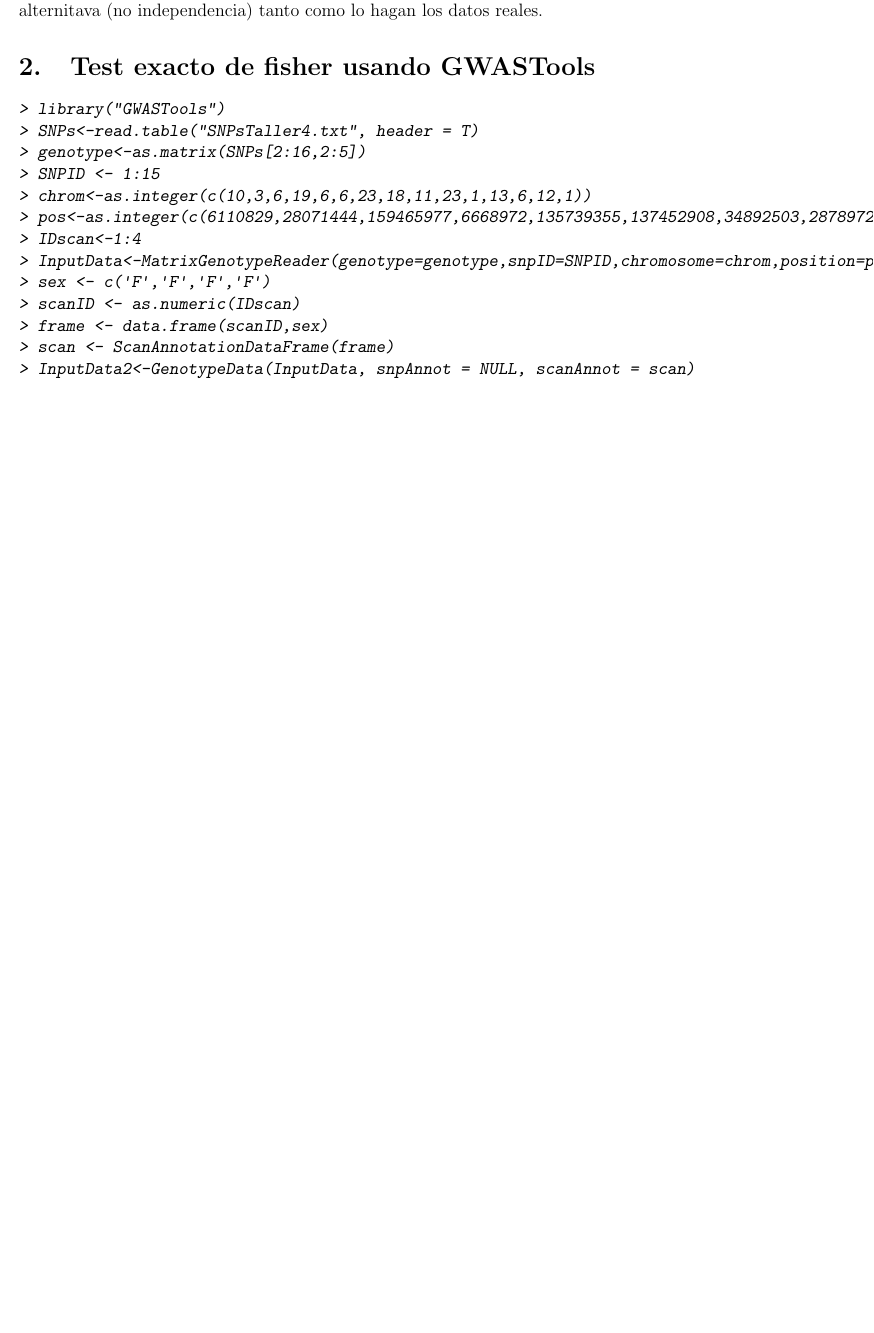
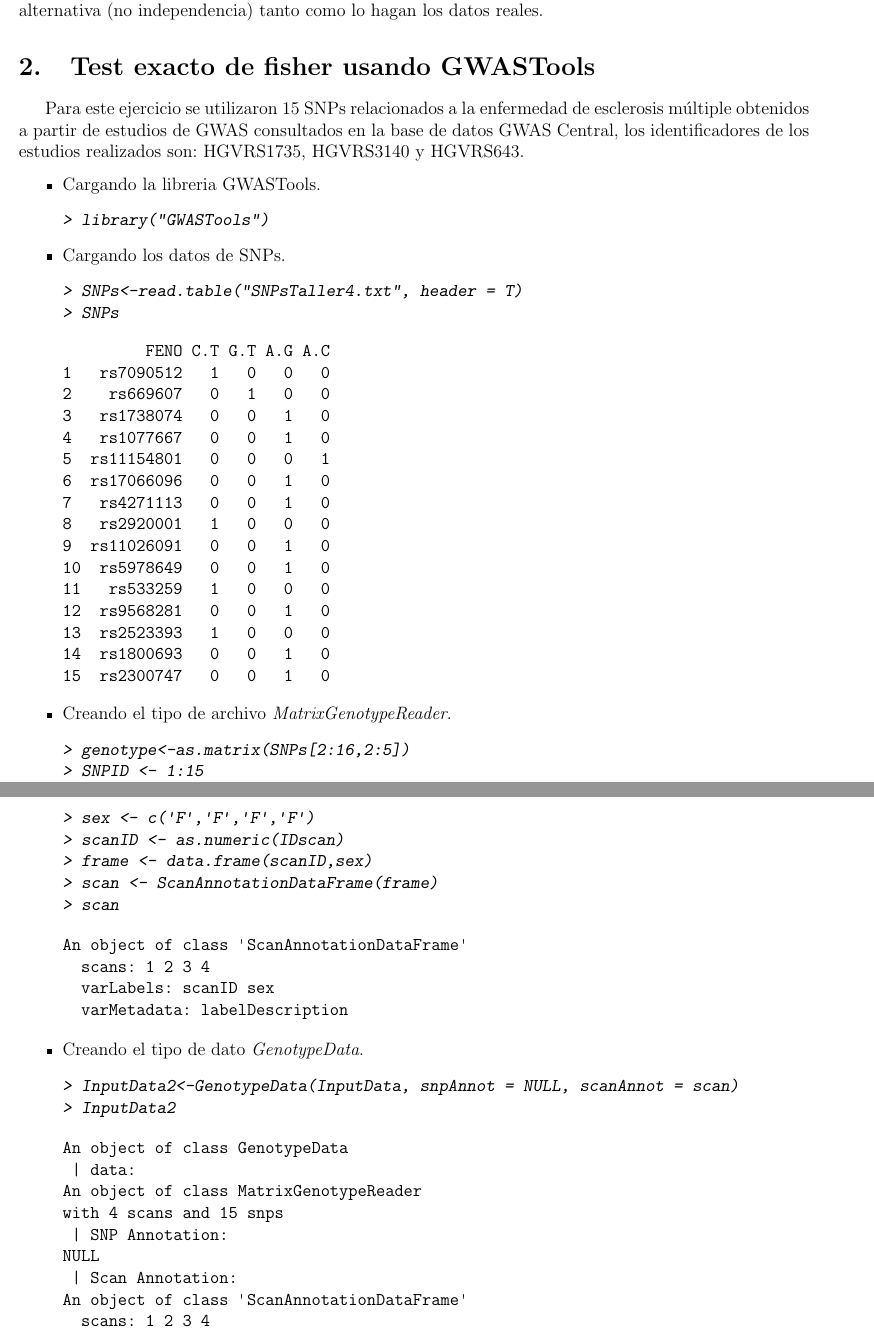
Before and after one commit to jdhenaos/EstGen, a LaTeX document (Taller4/JuanHenao_Taller4.tex): part of page 2 of 3 before the commit and two parts of pages 2 and 3 of 4 after it, the two joined at a grey line, cut so that both start at the same text, the shorter picture padded with empty space. The pictures show the PDF file Taller4/JuanHenao_Taller4.pdf that the author committed with the source.

Commit message:
Complete asign

```diff
--- a/Taller4/JuanHenao_Taller4.tex
+++ b/Taller4/JuanHenao_Taller4.tex
@@ -48,9 +48,20 @@
 
-Para estimar el p-value se pueden seguir dos metodos, el primero de ellos es sumando las probabilidades de las tablas estimadas cuyo valor de probabilidad asociado (ecuacion 1), sea menor o igual al de la tabla observada, la segunda posibilidad es sumar todas las probabilidades que apoyen la hipotesis alternitava (no independencia) tanto como lo hagan los datos reales.
+Para estimar el p-value se pueden seguir dos métodos, el primero de ellos es sumando las probabilidades de las tablas estimadas cuyo valor de probabilidad asociado (ecuación 1), sea menor o igual al de la tabla observada, la segunda posibilidad es sumar todas las probabilidades que apoyen la hipótesis alternativa (no independencia) tanto como lo hagan los datos reales.
 
 \section{Test exacto de fisher usando GWASTools}
-
+Para este ejercicio se utilizaron 15 SNPs relacionados a la enfermedad de esclerosis múltiple obtenidos a partir de estudios de GWAS consultados en la base de datos GWAS Central, los identificadores de los estudios realizados son: HGVRS1735, HGVRS3140 y HGVRS643.
+  \begin{itemize}
+\item Cargando la libreria GWASTools.
 \begin{Schunk}
 \begin{Sinput}
 > library("GWASTools")
+\end{Sinput}
+\end{Schunk}
+\item Cargando los datos de SNPs.
+\begin{Schunk}
+\begin{Sinput}
 > SNPs<-read.table("SNPsTaller4.txt", header = T)
+> SNPs
+\end{Sinput}
+\begin{Soutput}
+         FENO C.T G.T A.G A.C
@@ -57,14 +81,65 @@
+14  rs1800693   0   0   1   0
+15  rs2300747   0   0   1   0
+\end{Soutput}
+\end{Schunk}
+\item Creando el tipo de archivo \textit{MatrixGenotypeReader}.
+\begin{Schunk}
+\begin{Sinput}
 > genotype<-as.matrix(SNPs[2:16,2:5])
 > SNPID <- 1:15
 > chrom<-as.integer(c(10,3,6,19,6,6,23,18,11,23,1,13,6,12,1))
-> pos<-as.integer(c(6110829,28071444,159465977,6668972,135739355,137452908,34892503,28789725,3259809,13615118,182549019,50185204,29705659,6440009,117104215))
+> pos<-as.integer(c(6110829,28071444,159465977,6668972,135739355,
++                   137452908,34892503,28789725,3259809,13615118,
++                   182549019,50185204,29705659,6440009,117104215))
 > IDscan<-1:4
-> InputData<-MatrixGenotypeReader(genotype=genotype,snpID=SNPID,chromosome=chrom,position=pos,scanID=IDscan)
+> InputData<-MatrixGenotypeReader(genotype=genotype,snpID=SNPID,
++                                 chromosome=chrom,position=pos,scanID=IDscan)
+> InputData
+\end{Sinput}
+\begin{Soutput}
+An object of class MatrixGenotypeReader
+with 4 scans and 15 snps
+\end{Soutput}
+\end{Schunk}
+\item Creando el tipo de dato \textit{ScanAnnotationDataFrame}.
+\begin{Schunk}
+\begin{Sinput}
 > sex <- c('F','F','F','F')
 > scanID <- as.numeric(IDscan)
 > frame <- data.frame(scanID,sex)
 > scan <- ScanAnnotationDataFrame(frame)
+> scan
+\end{Sinput}
+\begin{Soutput}
+An object of class 'ScanAnnotationDataFrame'
+  scans: 1 2 3 4
+  varLabels: scanID sex
+  varMetadata: labelDescription
+\end{Soutput}
+\end{Schunk}
+\item Creando el tipo de dato \textit{GenotypeData}.
+\begin{Schunk}
+\begin{Sinput}
 > InputData2<-GenotypeData(InputData, snpAnnot = NULL, scanAnnot = scan)
+> InputData2
+\end{Sinput}
+\begin{Soutput}
+An object of class GenotypeData
+ | data:
+An object of class MatrixGenotypeReader
+with 4 scans and 15 snps
+ | SNP Annotation:
+NULL
+ | Scan Annotation:
+An object of class 'ScanAnnotationDataFrame'
+  scans: 1 2 3 4
+  varLabels: scanID sex
+  varMetadata: labelDescription
+\end{Soutput}
+\end{Schunk}
+\item Test exacto de fisher.
+\begin{Schunk}
+\begin{Sinput}
 > fisher <- batchFisherTest(InputData2, batchVar = "scanID",
 +                           chrom.include=23, sex.include = "F",return.by.snp=TRUE)
 > fisher
```
Also changed, not shown: Taller4/JuanHenao_Taller4-concordance.tex (+2 -1 lines), Taller4/JuanHenao_Taller4.pdf, Taller4/JuanHenao_Taller4.tex (30 more changed lines), 4 other files.
